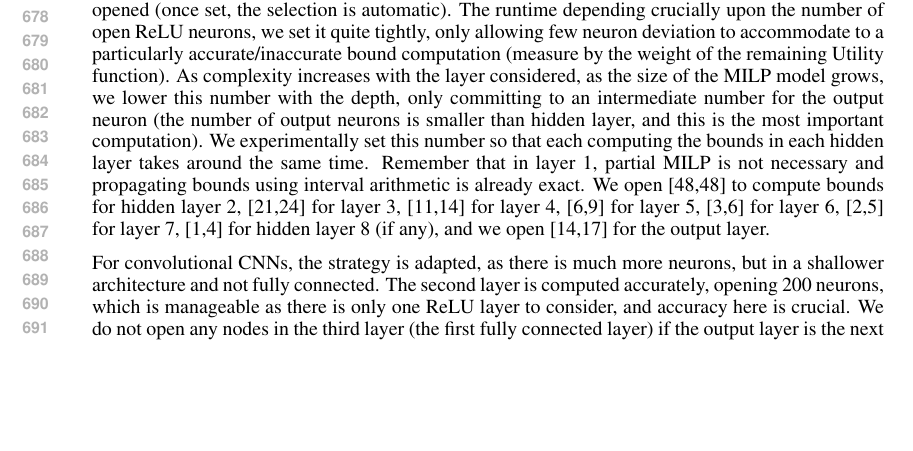
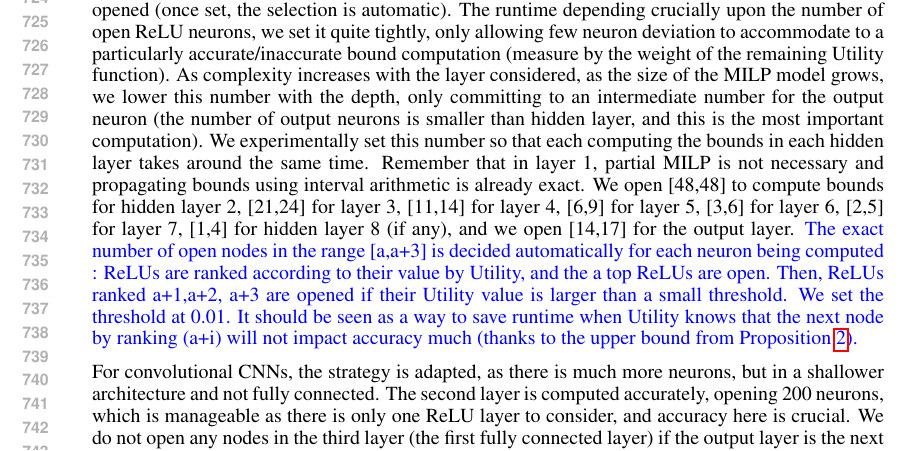
Before and after one commit to blaisegenest/vericompensate, a LaTeX paper (ICLR25/Paper_noProof.tex, which reads ICLR25/proofs.tex): part of page 13 of 19 before the commit and part of page 14 of 20 after it, cut so that both start at the same text, the shorter picture padded with empty space. Compiled offline with pdfLaTeX.

Commit message:
appendix

```diff
--- a/ICLR25/proofs.tex
+++ b/ICLR25/proofs.tex
@@ -19,6 +21,7 @@ We did not experiment with cutting planes (GCP-CROWN \cite{cutting}), as it need
 Hybird MILP first call $\alpha,\beta$-Crown with short time-out (TO), then call partial MILP on those inputs which was neither certified nor falsified by this run of $\alpha,\beta$-Crown. We are using two settings of TO, for smaller DNNs we use T0$=10s$, and for the two larger ones, we use TO$=30s$.
 
 The setting for partial MILP for fully-connected DNNs is about how many neurons need to be opened (once set, the selection is automatic). The runtime depending crucially upon the number of open ReLU neurons, we set it quite tightly, only allowing few neuron deviation to accommodate to a particularly accurate/inaccurate bound computation (measure by the weight of the remaining Utility function). As complexity increases with the layer considered, as the size of the MILP model grows, we lower this number with the depth, only committing to an intermediate number for the output neuron (the number of output neurons  is smaller than hidden layer, and this is the most important computation). We experimentally set this number so that each computing the bounds in each hidden layer takes around the same time. Remember that in layer 1, partial MILP is not necessary and propagating bounds using interval arithmetic is already exact. We open [48,48] to compute bounds for hidden layer 2, [21,24] for layer 3, [11,14] for layer 4, [6,9] for layer 5, [3,6] for layer 6, [2,5] for layer 7, [1,4] for hidden layer 8 (if any), and we open [14,17] for the output layer.
+{\color{blue} The exact number of open nodes in the range [a,a+3] is decided automatically for each neuron being computed : ReLUs are ranked according to their value by Utility, and the a top ReLUs are open. Then, ReLUs ranked a+1,a+2, a+3 are opened if their Utility value is larger than a small threshold. We set the threshold at 0.01. It should be seen as a way to save runtime when Utility knows that the next node by ranking (a+i) will not impact accuracy much (thanks to the upper bound from Proposition \ref{prop2}).}
 
 \begin{table}[b!]
 	\centering
```
Also changed, not shown: ICLR25/proofs.tex (2 more changed lines).
